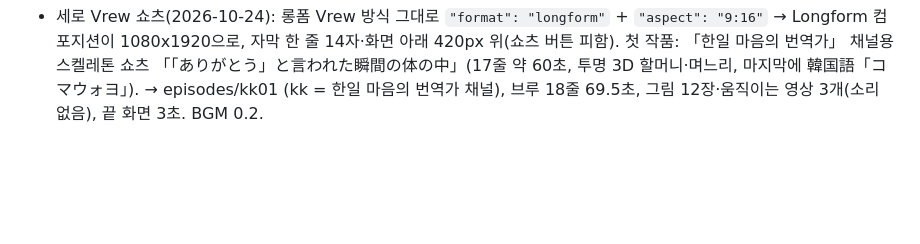
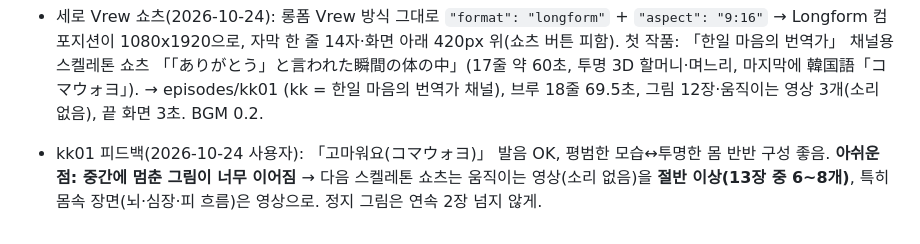
Before and after one commit to joyeongyun009-cpu/drama-jp, a Markdown page: 쇼츠_제작_순서.md, the part around the change. Rendered like a GitHub page; blank space fills up the shorter version.

Commit message:
Memo: kk01 feedback — more moving clips in the middle of skeleton shorts
Co-Authored-By: Claude Opus 5.5 <noreply@anthropic.com>
Claude-Session: https://claude.ai/code/session_01UU27CABhUn7T135RWhjcak

```diff
--- a/쇼츠_제작_순서.md
+++ b/쇼츠_제작_순서.md
@@ -293,3 +293,4 @@ sudo apt-get update -qq && sudo apt-get install -y -qq ffmpeg fonts-noto-cjk
 - ⭐ 썸네일 원칙(2026-10-24 사용자): 젊은 인물을 앞에 내세우면 반응이 약함 → **나이 든 주인공(시어머니·할머니·미에코 등)을 크게**. 지난 쇼츠 썸네일만 바꿀 땐 `episodes/epNNt/story.json`(images 2장 + thumbnail, shots 비움) → `images epNNt && thumb epNNt` (ep03t 사례).
 - ⚠️ 2026-10-24 시청자 댓글 「何語？」(무슨 말이야?)「観るんじゃなかった」 — ep07s의 Omni 배우 일본어 발음·억양이 부자연스러움. heard.txt(Whisper)는 단어만 맞는지 보지 억양은 못 잡음. **Omni 배우 목소리는 공개 영상에 쓰지 말 것.** ep07s는 모든 말하는 영상 `"mute": true`(입 움직임+자막+BGM)로 다시 조립. 앞으로 대사 목소리는 사용자의 Vrew 음성(자연스러운 일본어)으로.
 - 세로 Vrew 쇼츠(2026-10-24): 롱폼 Vrew 방식 그대로 `"format": "longform"` + `"aspect": "9:16"` → Longform 컴포지션이 1080x1920으로, 자막 한 줄 14자·화면 아래 420px 위(쇼츠 버튼 피함). 첫 작품: 「한일 마음의 번역가」 채널용 스켈레톤 쇼츠 「「ありがとう」と言われた瞬間の体の中」(17줄 약 60초, 투명 3D 할머니·며느리, 마지막에 韓国語「コマウォヨ」). → episodes/kk01 (kk = 한일 마음의 번역가 채널), 브루 18줄 69.5초, 그림 12장·움직이는 영상 3개(소리 없음), 끝 화면 3초. BGM 0.2.
+- kk01 피드백(2026-10-24 사용자): 「고마워요(コマウォヨ)」 발음 OK, 평범한 모습↔투명한 몸 반반 구성 좋음. **아쉬운 점: 중간에 멈춘 그림이 너무 이어짐** → 다음 스켈레톤 쇼츠는 움직이는 영상(소리 없음)을 **절반 이상(13장 중 6~8개)**, 특히 몸속 장면(뇌·심장·피 흐름)은 영상으로. 정지 그림은 연속 2장 넘지 않게.
```
